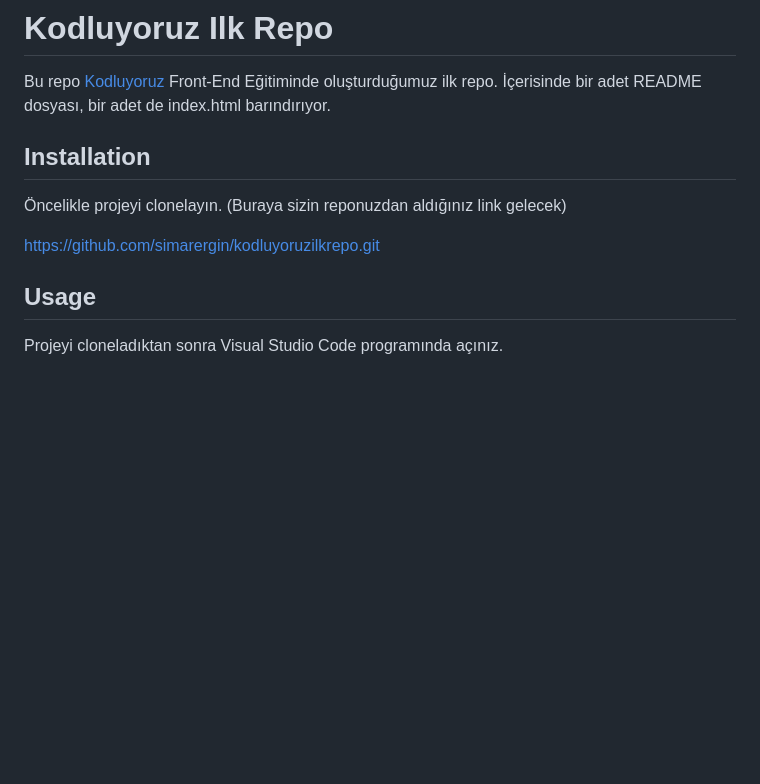
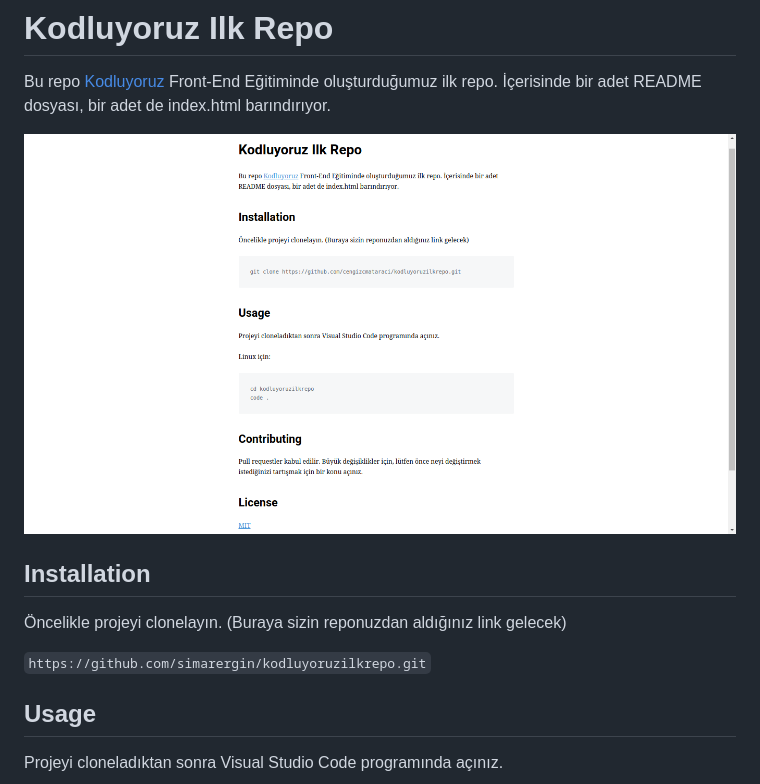
Before and after one commit to simarergin/kodluyoruzilkrepo, a Markdown page: README.md, the part around the change. GitHub-like rendering; pictures changed too: markdown.png (added); blank space fills up the shorter version.

Commit message:
düzenlendi

```diff
--- a/README.md
+++ b/README.md
@@ -1,12 +1,14 @@
 # Kodluyoruz Ilk Repo
 
 Bu repo [Kodluyoruz](https://www.kodluyoruz.org) Front-End Eğitiminde oluşturduğumuz ilk repo. İçerisinde bir adet README dosyası, bir adet de index.html barındırıyor.
+
+![Proje Resmi](markdown.png)
 
 ## Installation
 
 Öncelikle projeyi clonelayın. (Buraya sizin reponuzdan aldığınız link gelecek)
 
-https://github.com/simarergin/kodluyoruzilkrepo.git
+`https://github.com/simarergin/kodluyoruzilkrepo.git`
 
 ## Usage
 
```
